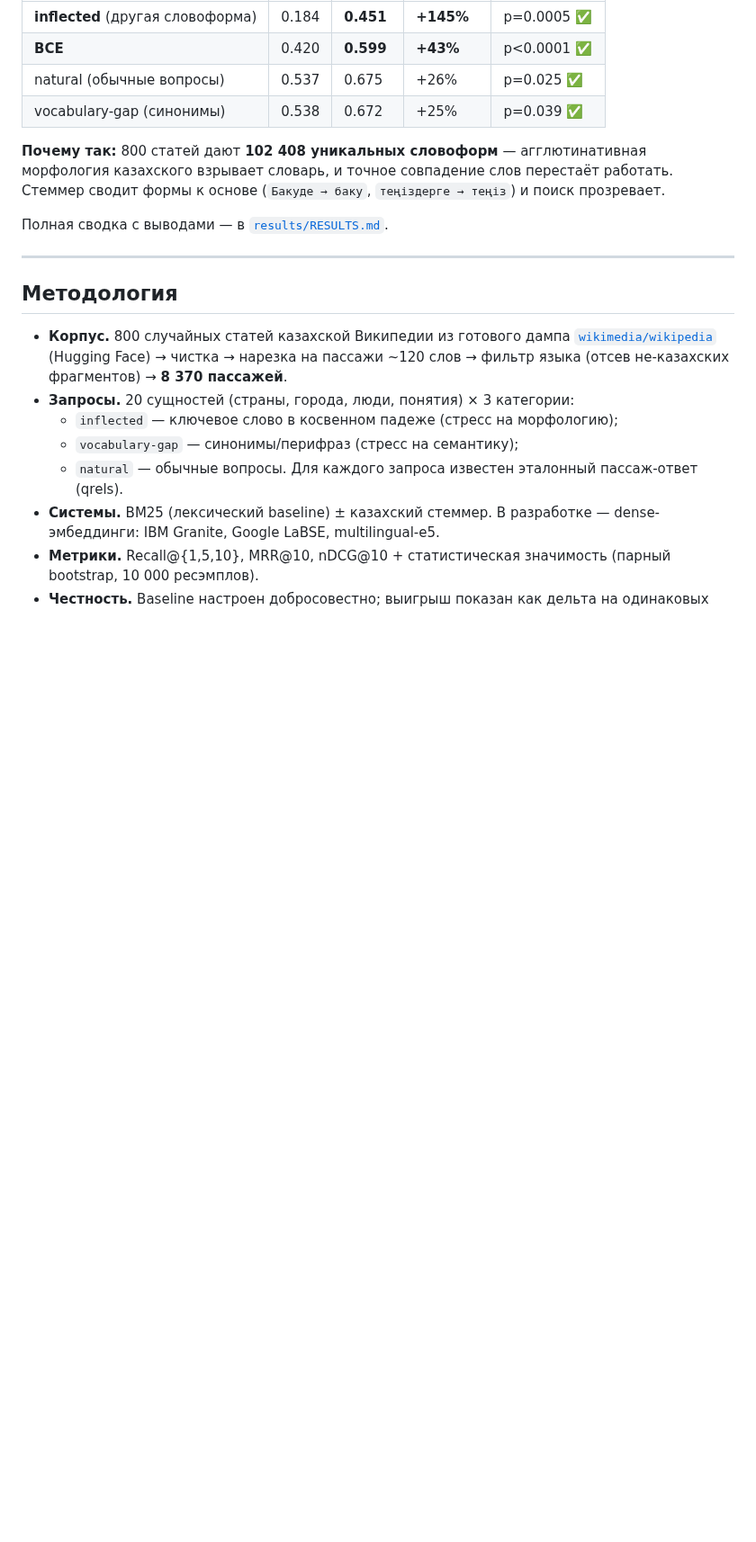
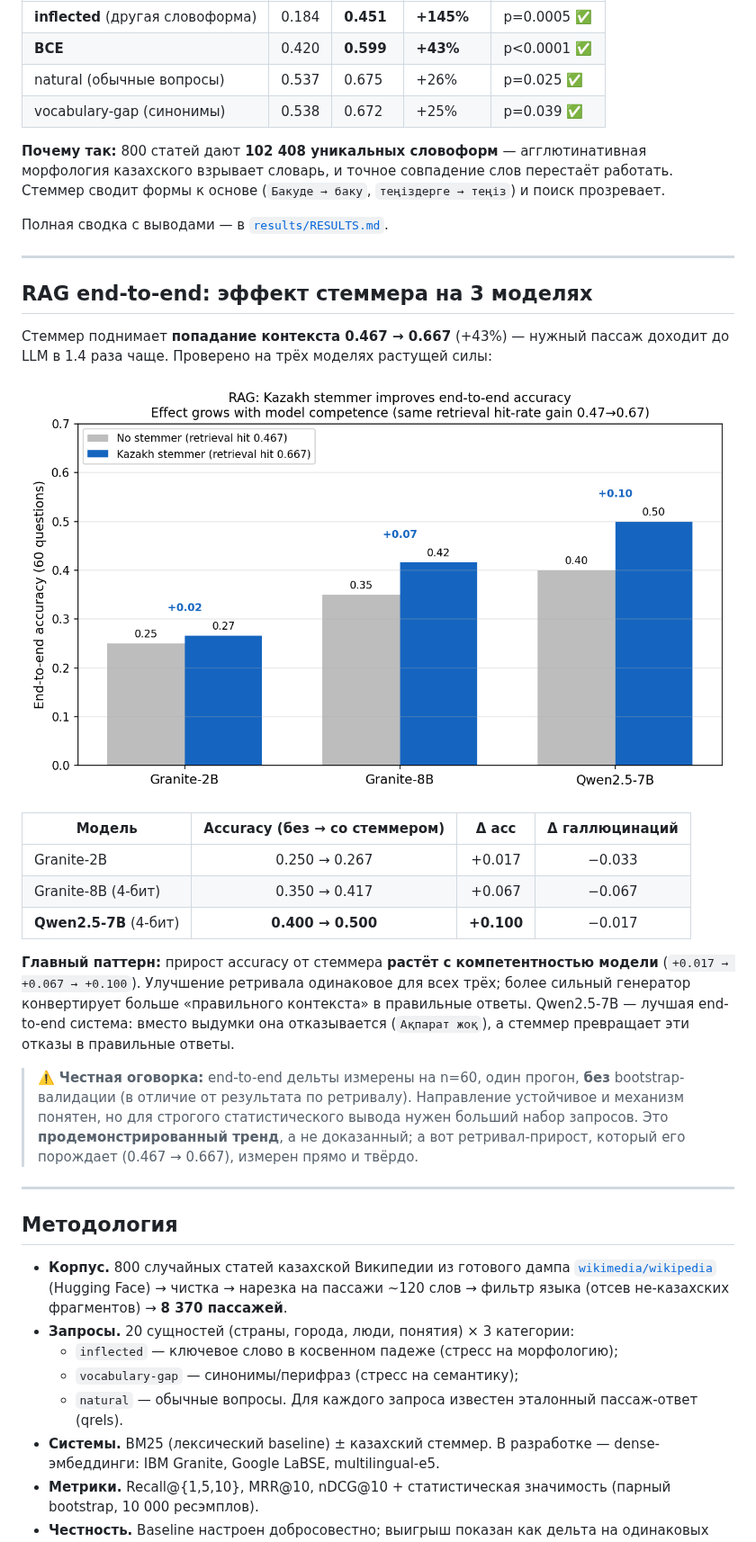
Before and after one commit to Tim2190/Kaz-RAG-search-benchmark, a Markdown page: README.ru.md, the part around one of its changes. Shown at 90% size. GitHub-like rendering; pictures changed too: results/rag_models.png (added); blank space fills up the shorter version.

```diff
--- a/README.ru.md
+++ b/README.ru.md
@@ -28,6 +31,33 @@
 Стеммер сводит формы к основе (`Бакуде → баку`, `теңіздерге → теңіз`) и поиск прозревает.
 
 Полная сводка с выводами — в [`results/RESULTS.md`](results/RESULTS.md).
+
+---
+
+## RAG end-to-end: эффект стеммера на 3 моделях
+
+Стеммер поднимает **попадание контекста 0.467 → 0.667** (+43%) — нужный пассаж
+доходит до LLM в 1.4 раза чаще. Проверено на трёх моделях растущей силы:
+
+![RAG: эффект стеммера по моделям](results/rag_models.png)
+
+| Модель | Accuracy (без → со стеммером) | Δ acc | Δ галлюцинаций |
+|--------|:---:|:---:|:---:|
+| Granite-2B | 0.250 → 0.267 | +0.017 | −0.033 |
+| Granite-8B (4-бит) | 0.350 → 0.417 | +0.067 | −0.067 |
+| **Qwen2.5-7B** (4-бит) | **0.400 → 0.500** | **+0.100** | −0.017 |
+
+**Главный паттерн:** прирост accuracy от стеммера **растёт с компетентностью модели**
+(`+0.017 → +0.067 → +0.100`). Улучшение ретривала одинаковое для всех трёх; более
+сильный генератор конвертирует больше «правильного контекста» в правильные ответы.
+Qwen2.5-7B — лучшая end-to-end система: вместо выдумки она отказывается (`Ақпарат жоқ`),
+а стеммер превращает эти отказы в правильные ответы.
+
+> ⚠️ **Честная оговорка:** end-to-end дельты измерены на n=60, один прогон, **без**
+> bootstrap-валидации (в отличие от результата по ретривалу). Направление устойчивое и
+> механизм понятен, но для строгого статистического вывода нужен больший набор запросов.
+> Это **продемонстрированный тренд**, а не доказанный; а вот ретривал-прирост, который
+> его порождает (0.467 → 0.667), измерен прямо и твёрдо.
 
 ---
 
```
Also changed, not shown: other parts of README.ru.md (+9 -5 lines), README.md (+22 -11 lines), results/RESULTS.md (+46 -15 lines), 3 other files.
